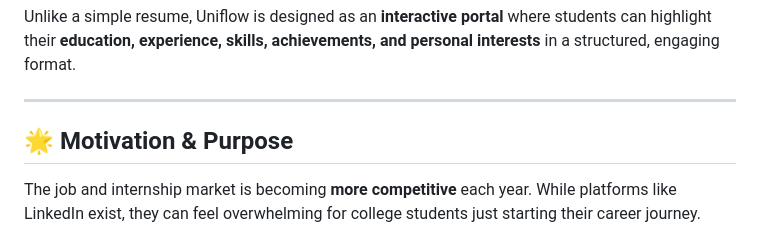
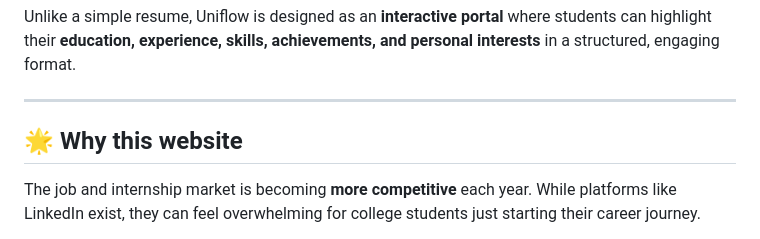
Before and after one commit to sourav-357/uniflow-career-portal, a Markdown page: README.md, the part around the change. GitHub-like rendering.

Commit message:
Rename section from 'Motivation & Purpose' to 'Why this website'

```diff
--- a/README.md
+++ b/README.md
@@ -8,7 +8,7 @@ Unlike a simple resume, Uniflow is designed as an **interactive portal** where s
 
 ---
 
-## 🌟 Motivation & Purpose
+## 🌟 Why this website
 The job and internship market is becoming **more competitive** each year. While platforms like LinkedIn exist, they can feel overwhelming for college students just starting their career journey.
 
 Uniflow Career Portal was built to solve this problem by:
```
